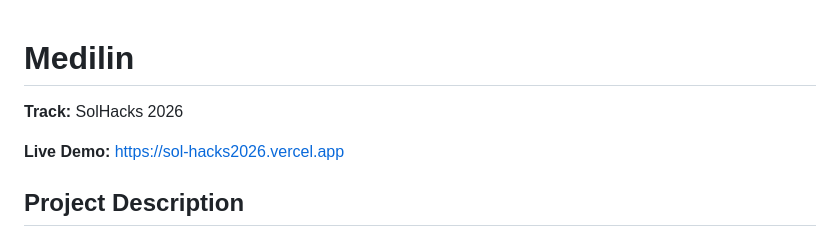
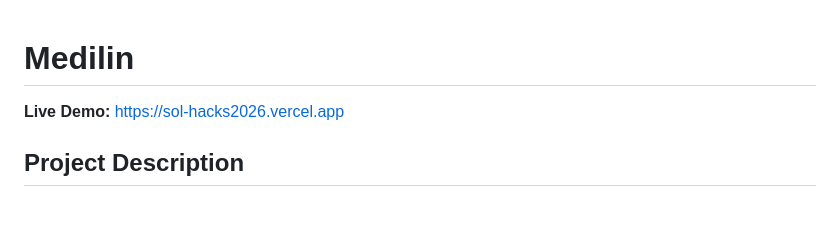
Before and after one commit to amodhakal/SolHacks2026, a Markdown page: README.md, the part around the change. GitHub-like rendering; blank space fills up the shorter version.

Commit message:
Remove track details from README
Removed track information from the README.

```diff
--- a/README.md
+++ b/README.md
@@ -1,6 +1,4 @@
 # Medilin
-
-**Track:** SolHacks 2026
 
 **Live Demo:** https://sol-hacks2026.vercel.app
 
```
